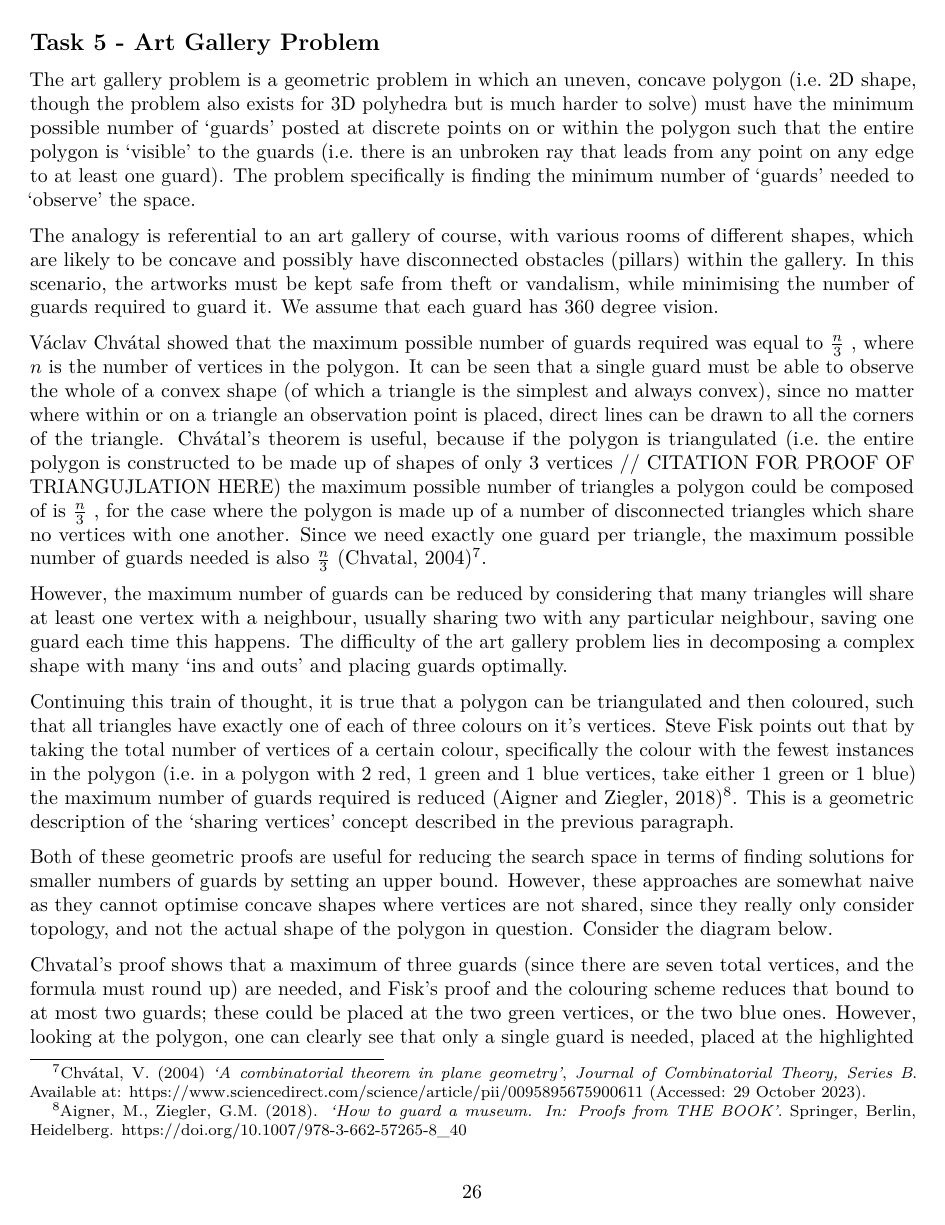
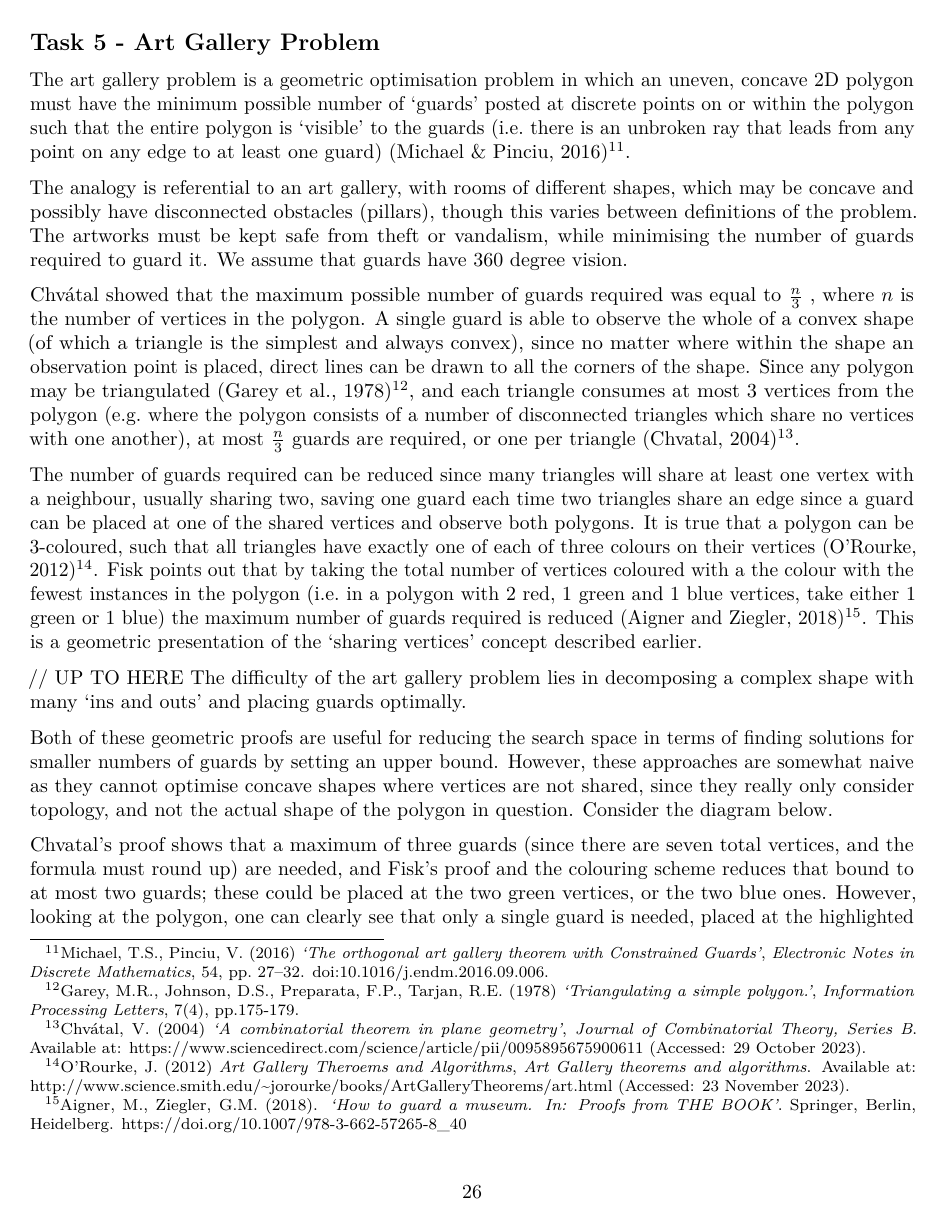
Before and after one commit to oculometric/CGDaP, a LaTeX problem sheet (Computational Methods/Computational Methods Assignment.tex): page 26 of 28. Compiled offline with pdfLaTeX.

Commit message:
work on art gallery

```diff
--- a/Computational Methods/Computational Methods Assignment.tex
+++ b/Computational Methods/Computational Methods Assignment.tex
@@ -1279,61 +1287,63 @@ done in linear \(O(n)\) time.
 \subsection{Task 5 - Art Gallery
 Problem}\label{task-5---art-gallery-problem}
 
-The art gallery problem is a geometric problem in which an uneven,
-concave polygon (i.e.~2D shape, though the problem also exists for 3D
-polyhedra but is much harder to solve) must have the minimum possible
-number of `guards' posted at discrete points on or within the polygon
-such that the entire polygon is `visible' to the guards (i.e.~there is
-an unbroken ray that leads from any point on any edge to at least one
-guard). The problem specifically is finding the minimum number of
-`guards' needed to `observe' the space.
+The art gallery problem is a geometric optimisation problem in which an
+uneven, concave 2D polygon must have the minimum possible number of
+`guards' posted at discrete points on or within the polygon such that
+the entire polygon is `visible' to the guards (i.e.~there is an unbroken
+ray that leads from any point on any edge to at least one guard)
+(Michael \& Pinciu, 2016)\footnote{Michael, T.S., Pinciu, V. (2016)
+  \emph{`The orthogonal art gallery theorem with Constrained Guards'},
+  \emph{Electronic Notes in Discrete Mathematics}, 54, pp.~27--32.
+  doi:10.1016/j.endm.2016.09.006.}.
 
-The analogy is referential to an art gallery of course, with various
-rooms of different shapes, which are likely to be concave and possibly
-have disconnected obstacles (pillars) within the gallery. In this
-scenario, the artworks must be kept safe from theft or vandalism, while
-minimising the number of guards required to guard it. We assume that
-each guard has 360 degree vision.
+The analogy is referential to an art gallery, with rooms of different
+shapes, which may be concave and possibly have disconnected obstacles
+(pillars), though this varies between definitions of the problem. The
+artworks must be kept safe from theft or vandalism, while minimising the
+number of guards required to guard it. We assume that guards have 360
+degree vision.
 
-Václav Chvátal showed that the maximum possible number of guards
-required was equal to \(\frac{n}{3}\) , where \(n\) is the number of
-vertices in the polygon. It can be seen that a single guard must be able
-to observe the whole of a convex shape (of which a triangle is the
-simplest and always convex), since no matter where within or on a
-triangle an observation point is placed, direct lines can be drawn to
-all the corners of the triangle. Chvátal's theorem is useful, because if
-the polygon is triangulated (i.e.~the entire polygon is constructed to
-be made up of shapes of only 3 vertices // CITATION FOR PROOF OF
-TRIANGUJLATION HERE) the maximum possible number of triangles a polygon
-could be composed of is \(\frac{n}{3}\) , for the case where the polygon
-is made up of a number of disconnected triangles which share no vertices
-with one another. Since we need exactly one guard per triangle, the
-maximum possible number of guards needed is also \(\frac{n}{3}\)
-(Chvatal, 2004)\footnote{Chvátal, V. (2004) \emph{`A combinatorial
-  theorem in plane geometry'}, \emph{Journal of Combinatorial Theory,
-  Series B}. Available at:
+Chvátal showed that the maximum possible number of guards required was
+equal to \(\frac{n}{3}\) , where \(n\) is the number of vertices in the
+polygon. A single guard is able to observe the whole of a convex shape
+(of which a triangle is the simplest and always convex), since no matter
+where within the shape an observation point is placed, direct lines can
+be drawn to all the corners of the shape. Since any polygon may be
+triangulated (Garey et al., 1978)\footnote{Garey, M.R., Johnson, D.S.,
+  Preparata, F.P., Tarjan, R.E. (1978) \emph{`Triangulating a simple
+  polygon.'},~\emph{Information Processing Letters},~7(4), pp.175-179.},
+and each triangle consumes at most 3 vertices from the polygon
+(e.g.~where the polygon consists of a number of disconnected triangles
+which share no vertices with one another), at most \(\frac{n}{3}\)
+guards are required, or one per triangle (Chvatal, 2004)\footnote{Chvátal,
+  V. (2004) \emph{`A combinatorial theorem in plane geometry'},
+  \emph{Journal of Combinatorial Theory, Series B}. Available at:
   https://www.sciencedirect.com/science/article/pii/0095895675900611
   (Accessed: 29 October 2023).}.
 
-However, the maximum number of guards can be reduced by considering that
-many triangles will share at least one vertex with a neighbour, usually
-sharing two with any particular neighbour, saving one guard each time
-this happens. The difficulty of the art gallery problem lies in
+The number of guards required can be reduced since many triangles will
+share at least one vertex with a neighbour, usually sharing two, saving
+one guard each time two triangles share an edge since a guard can be
+placed at one of the shared vertices and observe both polygons. It is
+true that a polygon can be 3-coloured, such that all triangles have
+exactly one of each of three colours on their vertices (O'Rourke,
+2012)\footnote{O'Rourke, J. (2012) \emph{Art Gallery Theroems and
+  Algorithms}, \emph{Art Gallery theorems and algorithms}. Available at:
+  http://www.science.smith.edu/\textasciitilde jorourke/books/ArtGalleryTheorems/art.html
+  (Accessed: 23 November 2023).}. Fisk points out that by taking the
+total number of vertices coloured with a the colour with the fewest
+instances in the polygon (i.e.~in a polygon with 2 red, 1 green and 1
+blue vertices, take either 1 green or 1 blue) the maximum number of
+guards required is reduced (Aigner and Ziegler, 2018)\footnote{Aigner,
+  M., Ziegler, G.M. (2018). \emph{`How to guard a museum. In: Proofs
+  from THE BOOK'}. Springer, Berlin, Heidelberg.
+  https://doi.org/10.1007/978-3-662-57265-8\_40}. This is a geometric
+presentation of the `sharing vertices' concept described earlier.
+
+// UP TO HERE The difficulty of the art gallery problem lies in
 decomposing a complex shape with many `ins and outs' and placing guards
 optimally.
-
-Continuing this train of thought, it is true that a polygon can be
-triangulated and then coloured, such that all triangles have exactly one
-of each of three colours on it's vertices. Steve Fisk points out that by
-taking the total number of vertices of a certain colour, specifically
-the colour with the fewest instances in the polygon (i.e.~in a polygon
-with 2 red, 1 green and 1 blue vertices, take either 1 green or 1 blue)
-the maximum number of guards required is reduced (Aigner and Ziegler,
-2018)\footnote{Aigner, M., Ziegler, G.M. (2018). \emph{`How to guard a
-  museum. In: Proofs from THE BOOK'}. Springer, Berlin, Heidelberg.
-  https://doi.org/10.1007/978-3-662-57265-8\_40}. This is a geometric
-description of the `sharing vertices' concept described in the previous
-paragraph.
 
 Both of these geometric proofs are useful for reducing the search space
 in terms of finding solutions for smaller numbers of guards by setting
```
Also changed, not shown: Computational Methods/Computational Methods Assignment.md (+9 -5 lines), Computational Methods/Computational Methods Assignment.pdf, Computational Methods/Computational Methods Assignment.tex (110 more changed lines), 1 other file.
